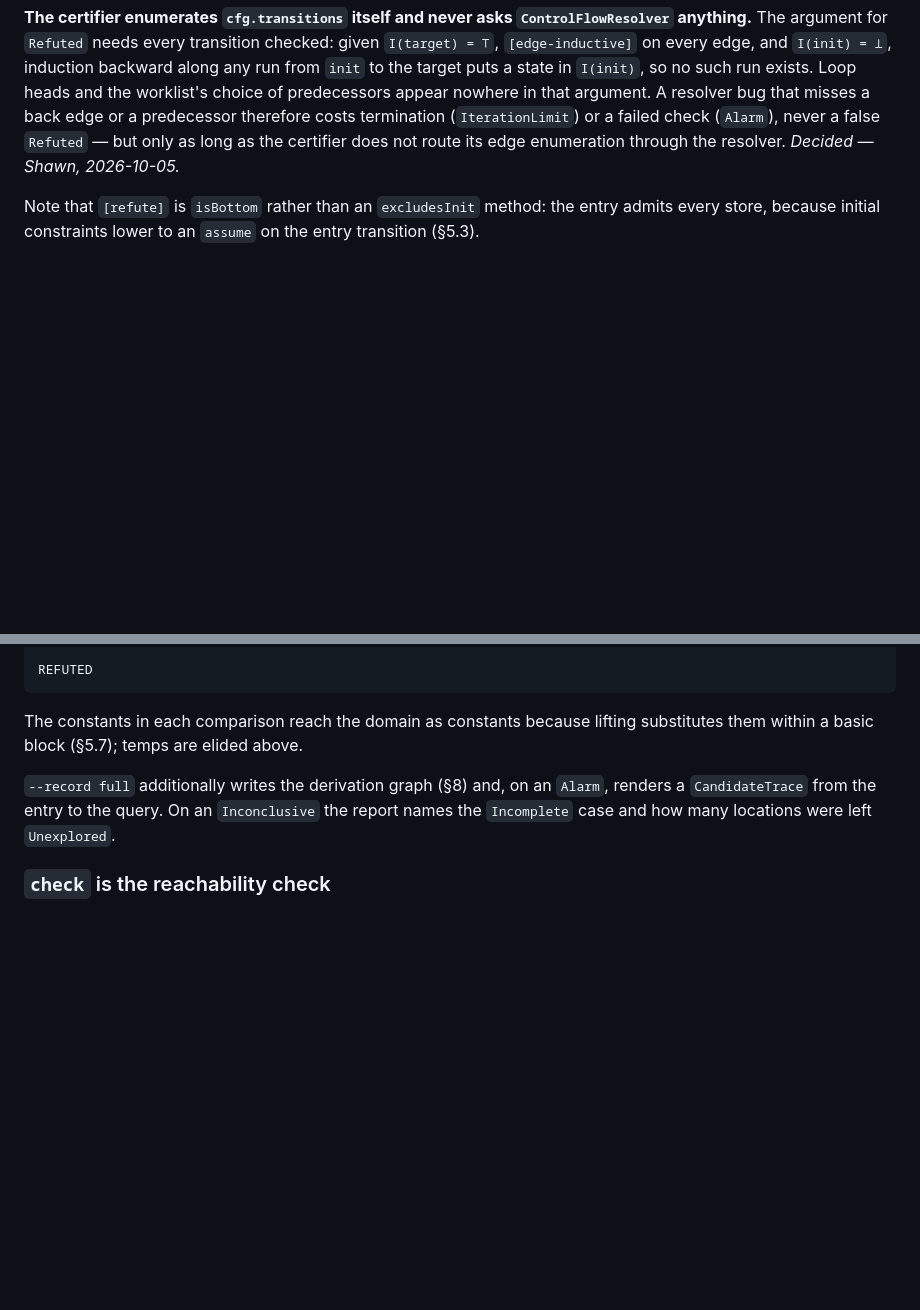
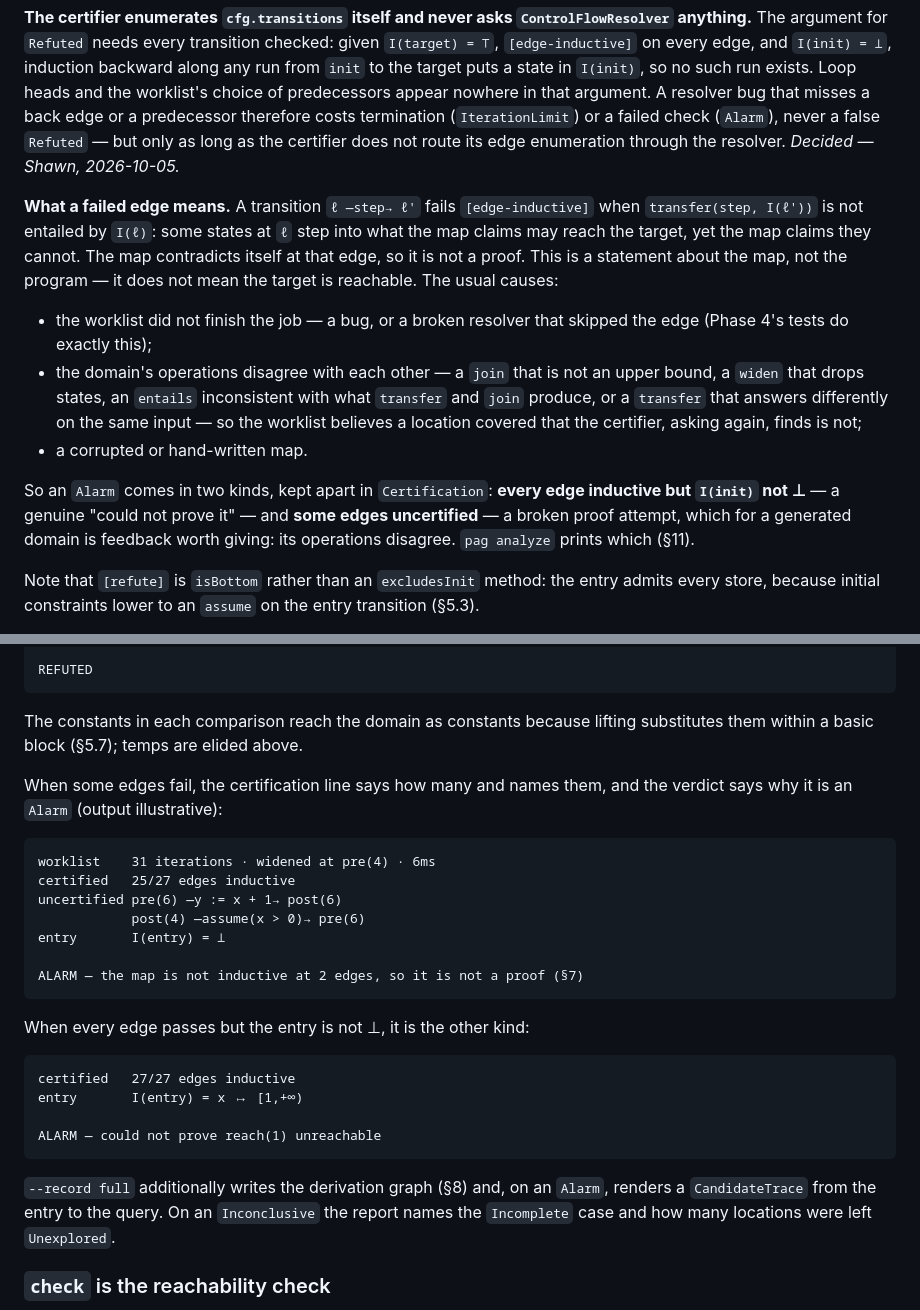
Before and after one commit to ftc/program_analysis_generator, a Markdown page: implementation_strategy.md, 2 parts joined by grey strips. Drawn GitHub-style; blank space fills up the shorter version.

Commit message:
Documentation on what a failed edge in the certification means.

````diff
--- a/implementation_strategy.md
+++ b/implementation_strategy.md
@@ -1137,6 +1137,28 @@ misses a back edge or a predecessor therefore costs termination
 only as long as the certifier does not route its edge enumeration through the
 resolver. *Decided — Shawn, 2026-10-05.*
 
+**What a failed edge means.** A transition `ℓ —step→ ℓ'` fails
+`[edge-inductive]` when `transfer(step, I(ℓ'))` is not entailed by `I(ℓ)`:
+some states at `ℓ` step into what the map claims may reach the target, yet the
+map claims they cannot. The map contradicts itself at that edge, so it is not a
+proof. This is a statement about the map, not the program — it does not mean
+the target is reachable. The usual causes:
+
+- the worklist did not finish the job — a bug, or a broken resolver that
+  skipped the edge (Phase 4's tests do exactly this);
+- the domain's operations disagree with each other — a `join` that is not an
+  upper bound, a `widen` that drops states, an `entails` inconsistent with what
+  `transfer` and `join` produce, or a `transfer` that answers differently on
+  the same input — so the worklist believes a location covered that the
+  certifier, asking again, finds is not;
+- a corrupted or hand-written map.
+
+So an `Alarm` comes in two kinds, kept apart in `Certification`: **every edge
+inductive but `I(init)` not ⊥** — a genuine "could not prove it" — and **some
+edges uncertified** — a broken proof attempt, which for a generated domain is
+feedback worth giving: its operations disagree. `pag analyze` prints which
+(§11).
+
 Note that `[refute]` is `isBottom` rather than an `excludesInit` method: the
 entry admits every store, because initial constraints lower to an `assume` on
 the entry transition (§5.3).
@@ -1478,6 +1500,28 @@ REFUTED
 
 The constants in each comparison reach the domain as constants because lifting
 substitutes them within a basic block (§5.7); temps are elided above.
+
+When some edges fail, the certification line says how many and names them,
+and the verdict says why it is an `Alarm` (output illustrative):
+
+```
+worklist    31 iterations · widened at pre(4) · 6ms
+certified   25/27 edges inductive
+uncertified pre(6) —y := x + 1→ post(6)
+            post(4) —assume(x > 0)→ pre(6)
+entry       I(entry) = ⊥
+
+ALARM — the map is not inductive at 2 edges, so it is not a proof (§7)
+```
+
+When every edge passes but the entry is not ⊥, it is the other kind:
+
+```
+certified   27/27 edges inductive
+entry       I(entry) = x ↦ [1,+∞)
+
+ALARM — could not prove reach(1) unreachable
+```
 
 `--record full` additionally writes the derivation graph (§8) and, on an
 `Alarm`, renders a `CandidateTrace` from the entry to the query. On an
````
Also changed, not shown: glossary.md (+10 -1 lines).
